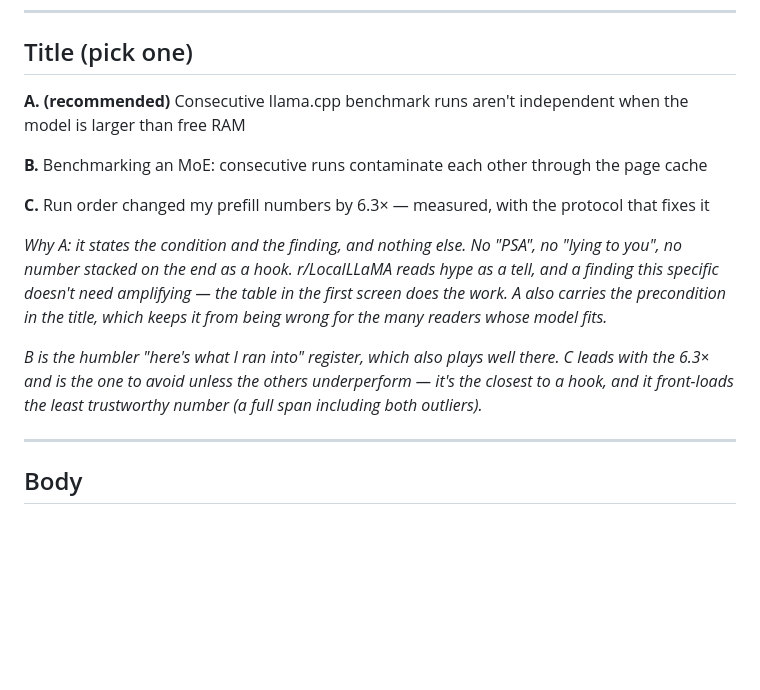
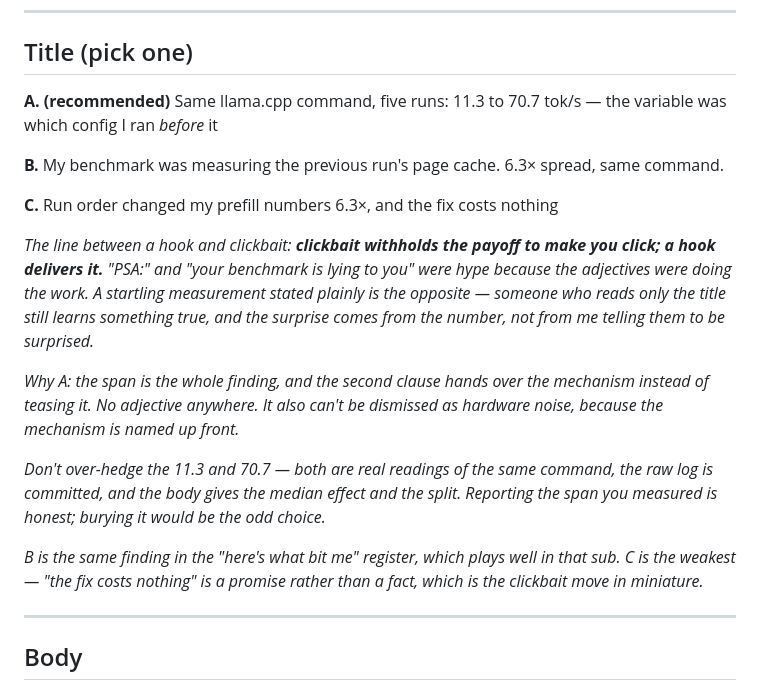
Before and after one commit to FedericoTs/quantprobe, a Markdown page: docs/reddit_post_benchmark_contamination.md, the part around the change. GitHub-like rendering; blank space fills up the shorter version.

Commit message:
Reddit title: let the numbers be the hook, not adjectives
The sober rewrite overcorrected into a paper abstract - accurate and boring, which fails the
brief as badly as the hype did.

The distinction I muddled: clickbait WITHHOLDS the payoff to force a click; a hook DELIVERS it.
"PSA:" and "lying to you" were hype because the adjectives did the work. A startling measurement
stated plainly is the opposite - someone who reads only the title still learns something true,
and the surprise comes from the number rather than from me instructing them to be surprised.

New recommendation: "Same llama.cpp command, five runs: 11.3 to 70.7 tok/s - the variable was
which config I ran before it". The span is the finding; the second clause hands over the
mechanism instead of teasing it; no adjective anywhere; and naming the cause up front stops it
being dismissed as hardware noise.

Also dropped the previous over-hedging about leading with 11.3-70.7. Both are real readings of
the same command, the raw log is committed, and the body carries the median effect and the
predecessor split. Reporting the span actually measured is the honest choice - burying it would
have been the odd one.

Co-Authored-By: Claude Opus 4.8 <noreply@anthropic.com>

```diff
--- a/docs/reddit_post_benchmark_contamination.md
+++ b/docs/reddit_post_benchmark_contamination.md
@@ -12,21 +12,30 @@ two different measurements — don't merge them.
 
 ## Title (pick one)
 
-**A. (recommended)** Consecutive llama.cpp benchmark runs aren't independent when the model is
-larger than free RAM
+**A. (recommended)** Same llama.cpp command, five runs: 11.3 to 70.7 tok/s — the variable was
+which config I ran *before* it
 
-**B.** Benchmarking an MoE: consecutive runs contaminate each other through the page cache
+**B.** My benchmark was measuring the previous run's page cache. 6.3× spread, same command.
 
-**C.** Run order changed my prefill numbers by 6.3× — measured, with the protocol that fixes it
+**C.** Run order changed my prefill numbers 6.3×, and the fix costs nothing
 
-*Why A: it states the condition and the finding, and nothing else. No "PSA", no "lying to you", no
-number stacked on the end as a hook. r/LocalLLaMA reads hype as a tell, and a finding this
-specific doesn't need amplifying — the table in the first screen does the work. A also carries the
-precondition in the title, which keeps it from being wrong for the many readers whose model fits.*
+*The line between a hook and clickbait: **clickbait withholds the payoff to make you click; a hook
+delivers it.** "PSA:" and "your benchmark is lying to you" were hype because the adjectives were
+doing the work. A startling measurement stated plainly is the opposite — someone who reads only
+the title still learns something true, and the surprise comes from the number, not from me
+telling them to be surprised.*
 
-*B is the humbler "here's what I ran into" register, which also plays well there. C leads with the
-6.3× and is the one to avoid unless the others underperform — it's the closest to a hook, and it
-front-loads the least trustworthy number (a full span including both outliers).*
+*Why A: the span is the whole finding, and the second clause hands over the mechanism instead of
+teasing it. No adjective anywhere. It also can't be dismissed as hardware noise, because the
+mechanism is named up front.*
+
+*Don't over-hedge the 11.3 and 70.7 — both are real readings of the same command, the raw log is
+committed, and the body gives the median effect and the split. Reporting the span you measured is
+honest; burying it would be the odd choice.*
+
+*B is the same finding in the "here's what bit me" register, which plays well in that sub. C is
+the weakest — "the fix costs nothing" is a promise rather than a fact, which is the clickbait
+move in miniature.*
 
 ---
 
```
